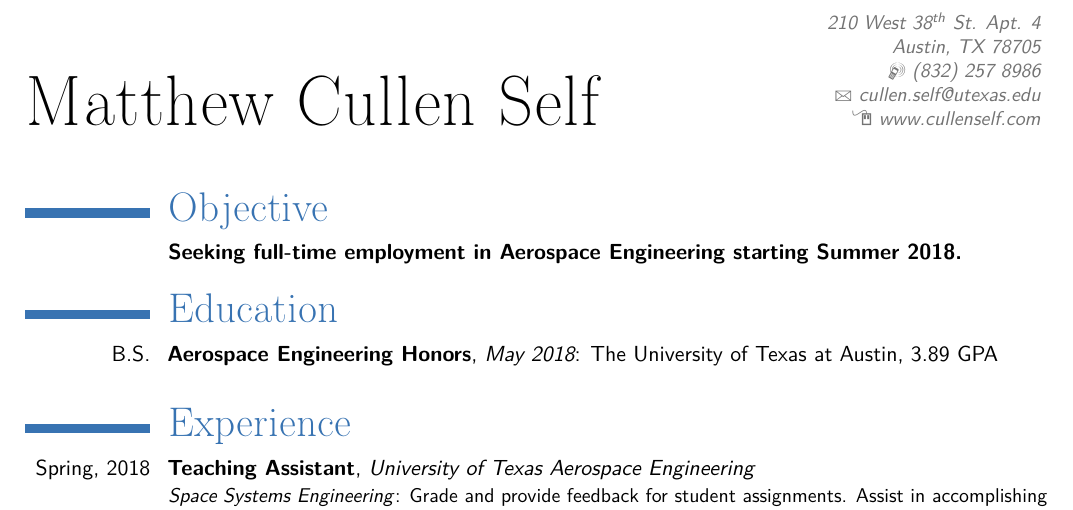
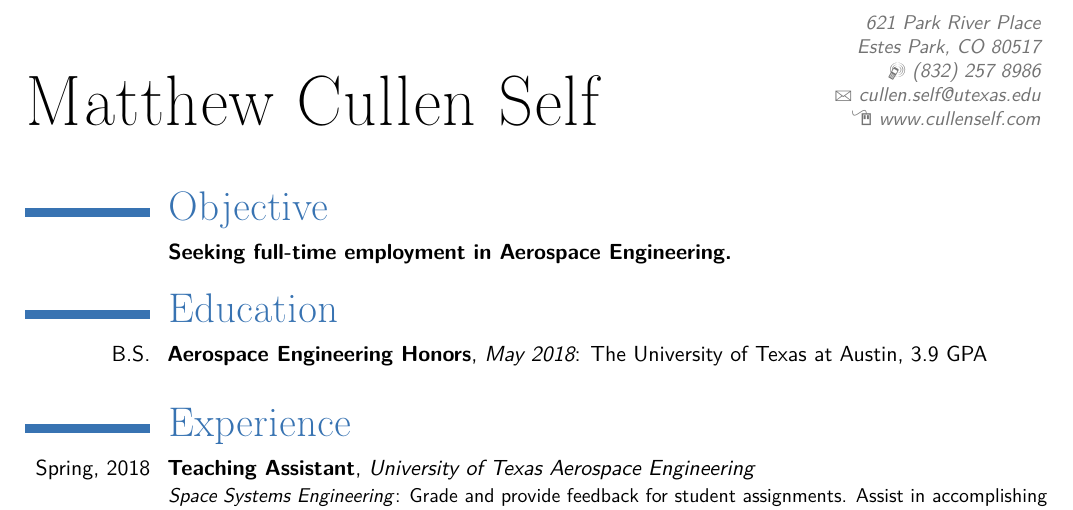
Before and after one commit to cullenself/resume, a LaTeX CV (main.tex): part of the page, cut at the place of the change. Compiled offline with pdfLaTeX.

Commit message:
Update address

```diff
--- a/main.tex
+++ b/main.tex
@@ -29,7 +29,7 @@
 % personal data
 \name{Matthew Cullen}{Self}
 %\title{http://www.spacex.com/careers/position/6846}                               % optional, remove / comment the line if not wanted
-\address{210 West 38$^{\text{th}}$ St. Apt. 4}{Austin, TX 78705}% optional, remove / comment the line if not wanted; the "postcode city" and and "country" arguments can be omitted or provided empty
+\address{621 Park River Place}{Estes Park, CO 80517}% optional, remove / comment the line if not wanted; the "postcode city" and and "country" arguments can be omitted or provided empty
 \phone[mobile]{(832)~257~8986}                   % optional, remove / comment the line if not wanted
 %\phone[fixed]{(281)~251~1443}                    % optional, remove / comment the line if not wanted
 %\phone[fax]{+3~(456)~789~012}                      % optional, remove / comment the line if not wanted
@@ -71,11 +71,11 @@
 
 \vspace*{-1.5\baselineskip}
 \section{Objective}
-\cventry{}{Seeking full-time employment in Aerospace Engineering starting Summer 2018.}{}{}{}{}
+\cventry{}{Seeking full-time employment in Aerospace Engineering.}{}{}{}{}
 
 %\vspace*{-.25\baselineskip}
 \section{Education}
-\cventry{B.S.}{Aerospace Engineering Honors}{May 2018}{The University of Texas at Austin}{3.89 GPA}{
+\cventry{B.S.}{Aerospace Engineering Honors}{May 2018}{The University of Texas at Austin}{3.9 GPA}{
 %    \cvitem{GPA}{3.87}
 %    \cvitem{Relevant Studies}{
 %        \vspace*{-2.0\baselineskip}
```
Also changed, not shown: Self_Resume.pdf, 1 other file.
